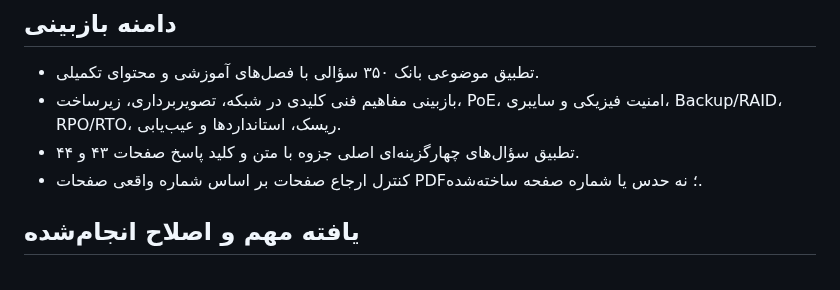
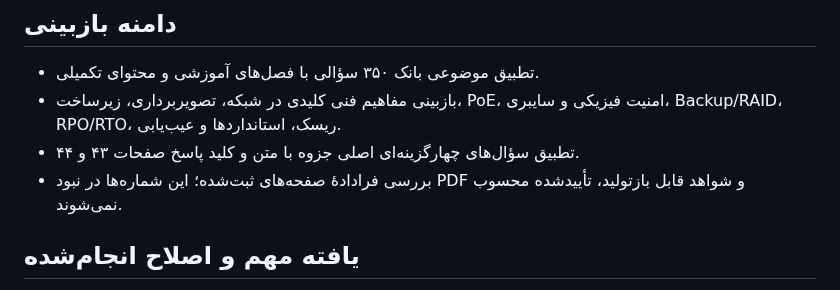
Before and after one commit to nimah69/CCTV-Network-Academy, a Markdown page: docs/CONTENT-AUDIT-2026-10-15.md, the part around the change. Rendered like a GitHub page.

Commit message:
test fix: remove remaining unsupported PDF verification wording

```diff
--- a/docs/CONTENT-AUDIT-2026-10-15.md
+++ b/docs/CONTENT-AUDIT-2026-10-15.md
@@ -6,7 +6,7 @@
 - تطبیق موضوعی بانک ۳۵۰ سؤالی با فصل‌های آموزشی و محتوای تکمیلی.
 - بازبینی مفاهیم فنی کلیدی در شبکه، تصویربرداری، زیرساخت، PoE، امنیت فیزیکی و سایبری، Backup/RAID، RPO/RTO، ریسک، استانداردها و عیب‌یابی.
 - تطبیق سؤال‌های چهارگزینه‌ای اصلی جزوه با متن و کلید پاسخ صفحات ۴۳ و ۴۴.
-- کنترل ارجاع صفحات بر اساس شماره واقعی صفحات PDF؛ نه حدس یا شماره صفحه ساخته‌شده.
+- بررسی فرادادهٔ صفحه‌های ثبت‌شده؛ این شماره‌ها در نبود PDF و شواهد قابل بازتولید، تأییدشده محسوب نمی‌شوند.
 
 ## یافته مهم و اصلاح انجام‌شده
 در نسخه قبلی، بعضی آرایه‌های محتوای تکمیلی و سؤال‌های کمکی فقط بر اساس شماره اندیس به فصل‌ها وصل می‌شدند، اما ترتیبشان با ترتیب فعلی ۱۴ فصل هماهنگ نبود. در نتیجه، برای نمونه:
```
